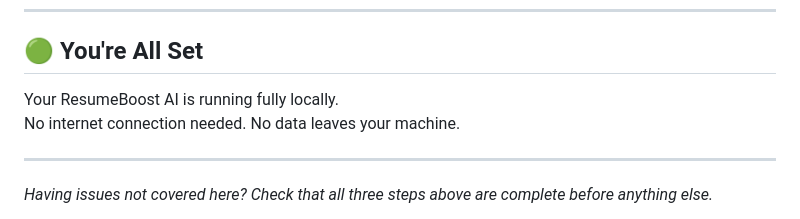
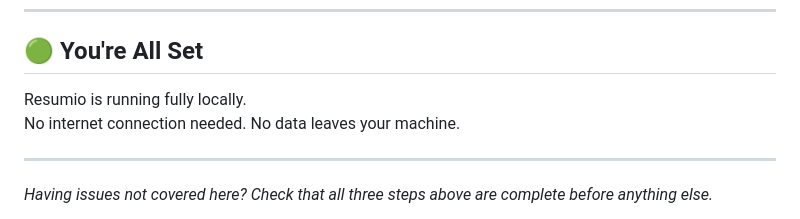
Before and after one commit to Mefred/100_points_on_a_silver_plater, a Markdown page: README.md, the part around the change. Drawn GitHub-style.

Commit message:
Update product name from ResumeBoost AI to Resumio

```diff
--- a/README.md
+++ b/README.md
@@ -274,7 +274,7 @@ cargo run
 
 ## 🟢 You're All Set
 
-Your ResumeBoost AI is running fully locally.
+Resumio is running fully locally.
 No internet connection needed. No data leaves your machine.
 
 ---
```
